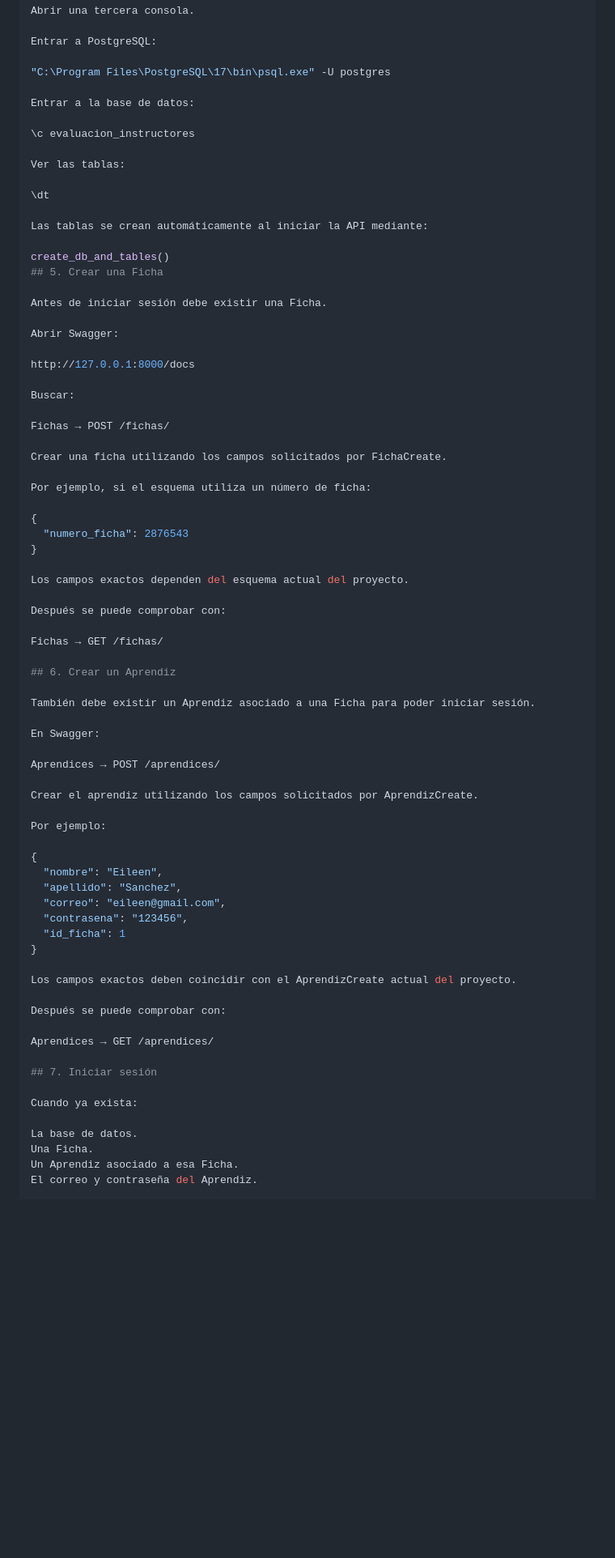
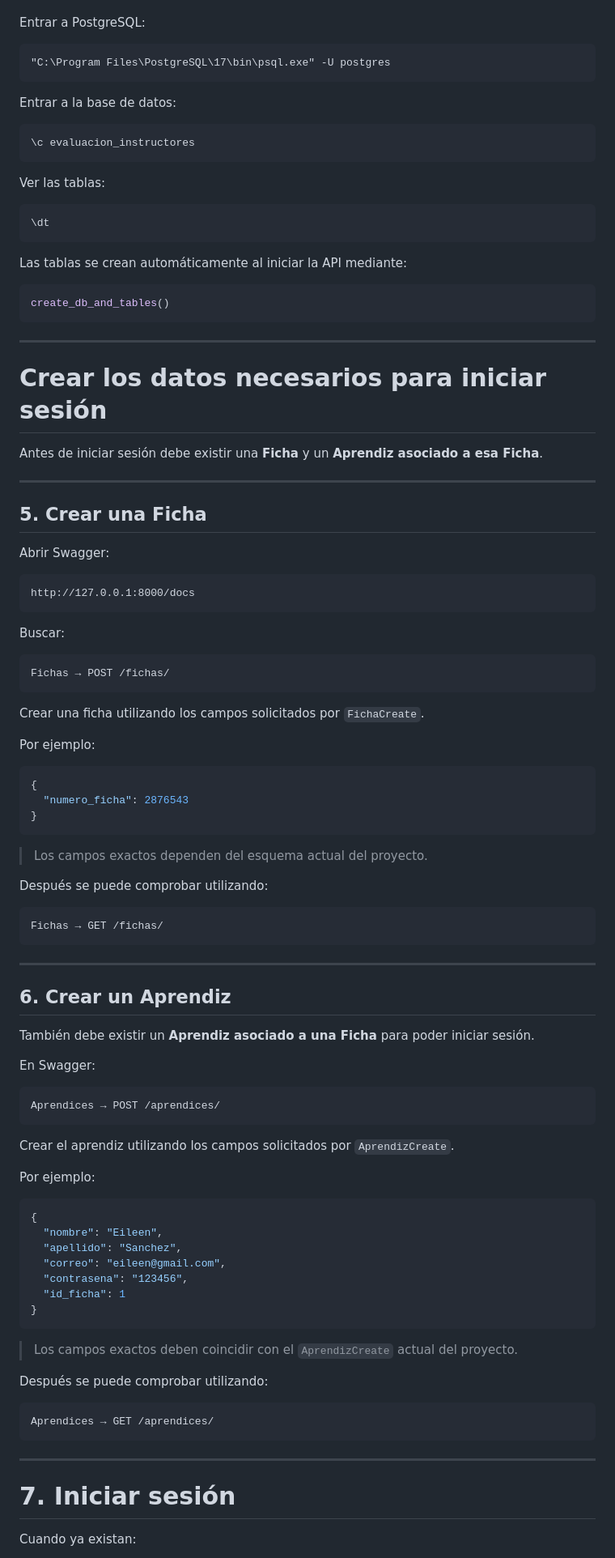
Before and after one commit to EileenSanchez1/Proyecto_Evaluacion_Instructores, a Markdown page: README.md, the part around one of its changes. Shown at 81% size. GitHub-like rendering; blank space fills up the shorter version.

````diff
--- a/README.md
+++ b/README.md
@@ -140,53 +207,79 @@ Entrar a PostgreSQL:
 
 Entrar a la base de datos:
 
+```sql
 \c evaluacion_instructores
+```
 
 Ver las tablas:
 
+```sql
 \dt
+```
 
 Las tablas se crean automáticamente al iniciar la API mediante:
 
+```python
 create_db_and_tables()
+```
+
+---
+
+# Crear los datos necesarios para iniciar sesión
+
+Antes de iniciar sesión debe existir una **Ficha** y un **Aprendiz asociado a esa Ficha**.
+
+---
+
 ## 5. Crear una Ficha
-
-Antes de iniciar sesión debe existir una Ficha.
 
 Abrir Swagger:
 
+```text
 http://127.0.0.1:8000/docs
+```
 
 Buscar:
 
+```text
 Fichas → POST /fichas/
+```
 
-Crear una ficha utilizando los campos solicitados por FichaCreate.
+Crear una ficha utilizando los campos solicitados por `FichaCreate`.
 
-Por ejemplo, si el esquema utiliza un número de ficha:
+Por ejemplo:
 
+```json
 {
   "numero_ficha": 2876543
 }
+```
 
-Los campos exactos dependen del esquema actual del proyecto.
+> Los campos exactos dependen del esquema actual del proyecto.
 
-Después se puede comprobar con:
+Después se puede comprobar utilizando:
 
+```text
 Fichas → GET /fichas/
+```
+
+---
 
 ## 6. Crear un Aprendiz
 
-También debe existir un Aprendiz asociado a una Ficha para poder iniciar sesión.
+También debe existir un **Aprendiz asociado a una Ficha** para poder iniciar sesión.
 
 En Swagger:
 
+```text
 Aprendices → POST /aprendices/
+```
 
-Crear el aprendiz utilizando los campos solicitados por AprendizCreate.
+Crear el aprendiz utilizando los campos solicitados por `AprendizCreate`.
 
 Por ejemplo:
 
+```json
 {
   "nombre": "Eileen",
   "apellido": "Sanchez",
@@ -194,19 +287,19 @@ Por ejemplo:
   "contrasena": "123456",
   "id_ficha": 1
 }
+```
 
-Los campos exactos deben coincidir con el AprendizCreate actual del proyecto.
+> Los campos exactos deben coincidir con el `AprendizCreate` actual del proyecto.
 
-Después se puede comprobar con:
+Después se puede comprobar utilizando:
 
+```text
 Aprendices → GET /aprendices/
+```
 
-## 7. Iniciar sesión
+---
 
-Cuando ya exista:
+# 7. Iniciar sesión
 
-La base de datos.
-Una Ficha.
-Un Aprendiz asociado a esa Ficha.
-El correo y contraseña del Aprendiz.
+Cuando ya existan:
 
````
Also changed, not shown: other parts of README.md (+203 -57 lines).
